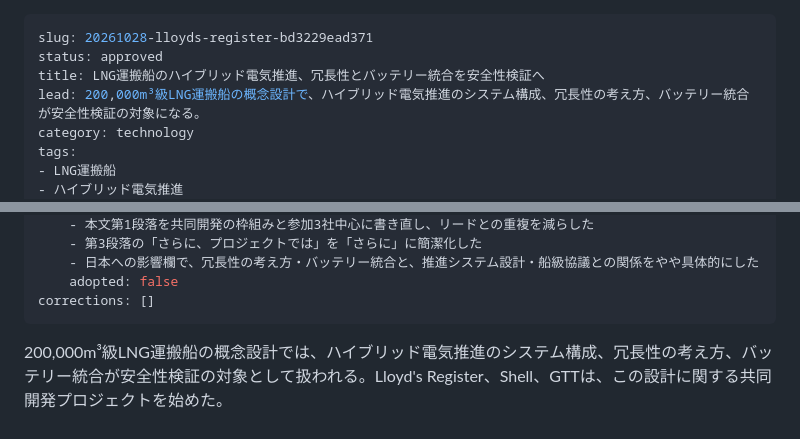
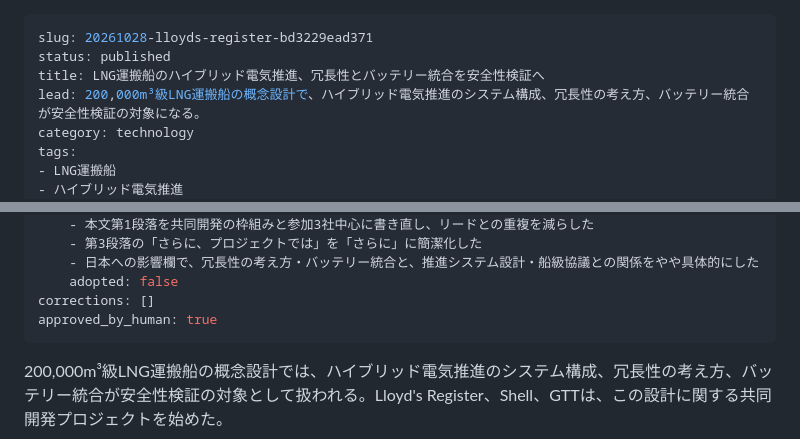
Before and after one commit to maritime-brief/maritime-brief, a Markdown page: content/published/20261028-lloyds-register-bd3229ead371.md, 2 parts joined by grey strips. GitHub-like rendering.

Commit message:
自動更新 2026-10-28 08:37

```diff
--- a/content/pending/20261028-lloyds-register-bd3229ead371.md
+++ b/content/published/20261028-lloyds-register-bd3229ead371.md
@@ -1,6 +1,6 @@
 ---
 slug: 20261028-lloyds-register-bd3229ead371
-status: approved
+status: published
 title: LNG運搬船のハイブリッド電気推進、冗長性とバッテリー統合を安全性検証へ
 lead: 200,000m³級LNG運搬船の概念設計で、ハイブリッド電気推進のシステム構成、冗長性の考え方、バッテリー統合が安全性検証の対象になる。
 category: technology
@@ -64,6 +64,7 @@ check:
     - 日本への影響欄で、冗長性の考え方・バッテリー統合と、推進システム設計・船級協議との関係をやや具体的にした
     adopted: false
 corrections: []
+approved_by_human: true
 ---
 200,000m³級LNG運搬船の概念設計では、ハイブリッド電気推進のシステム構成、冗長性の考え方、バッテリー統合が安全性検証の対象として扱われる。Lloyd's Register、Shell、GTTは、この設計に関する共同開発プロジェクトを始めた。
 
```
Also changed, not shown: other parts of content/published/20261028-lloyds-register-bd3229ead371.md (+1 -1 lines).
